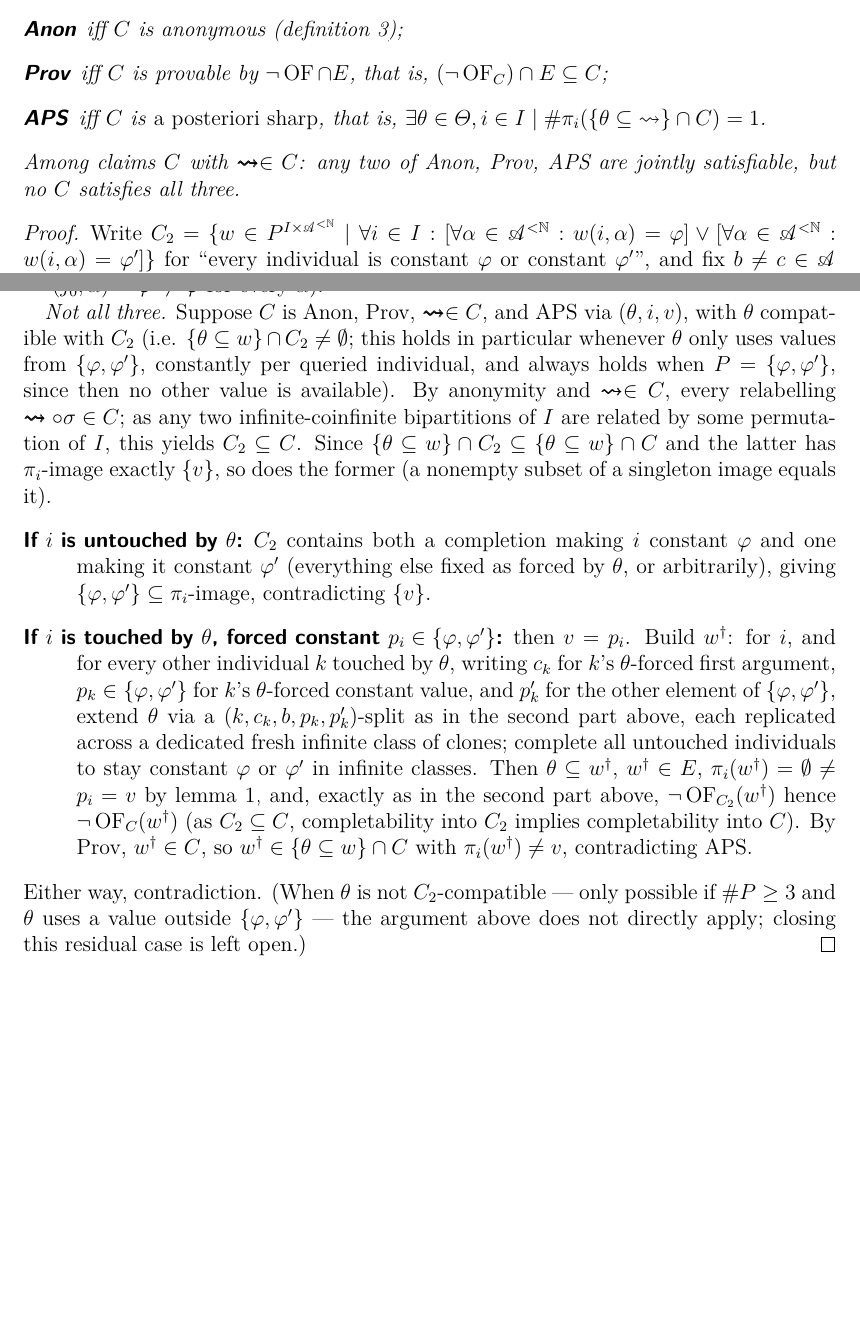
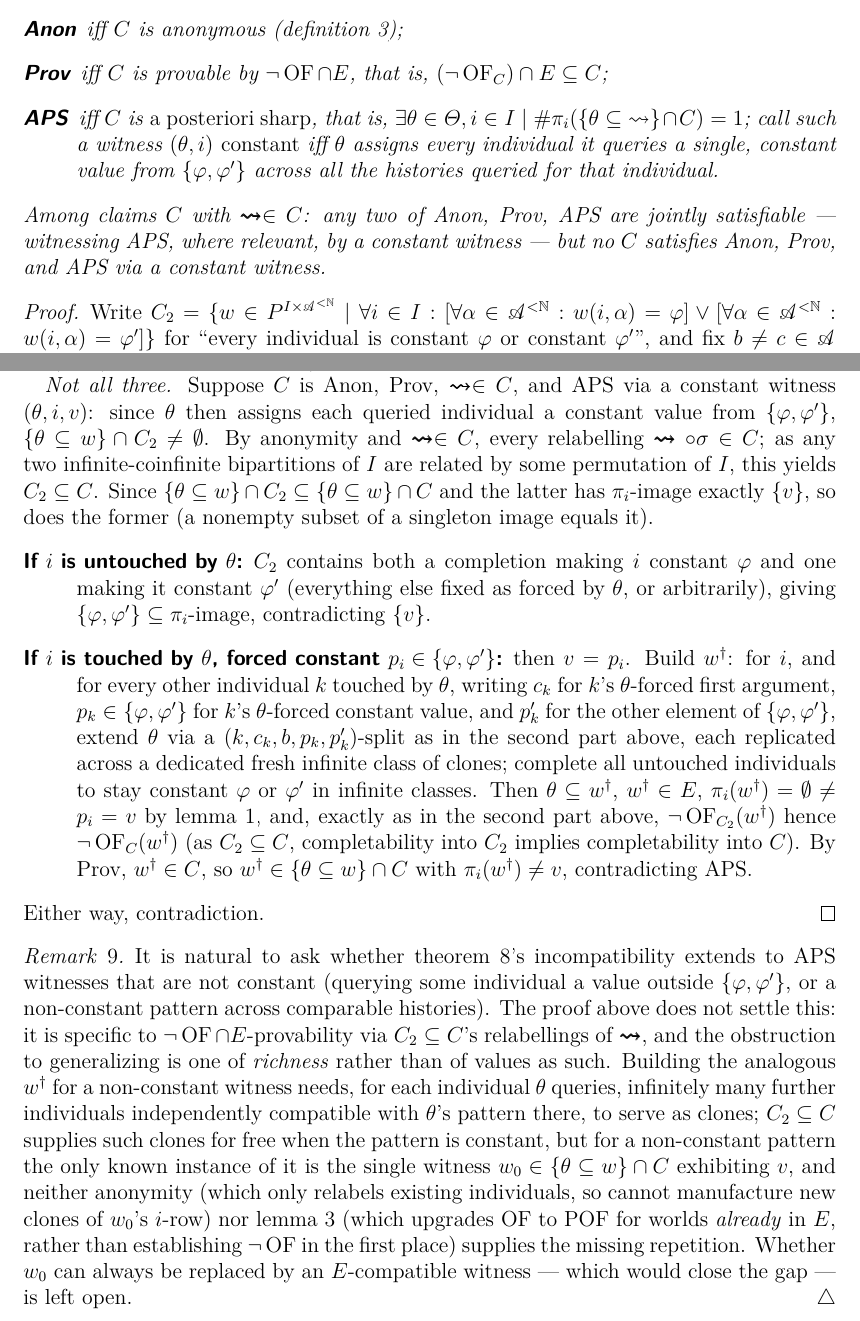
Before and after one commit to oliviercailloux/simple-models-dp, a LaTeX paper (simple.tex): two parts of pages 19 and 20 of 74, joined at a grey line, cut so that both start at the same text, the shorter picture padded with empty space. Compiled offline with pdfLaTeX; a LaTeX package or settings file that is missing is left out.

Commit message:
clarified T

```diff
--- a/simple.tex
+++ b/simple.tex
@@ -656,9 +656,9 @@ Given $i ∈ I$, $c, b ∈ \allargs$ distinct and $p ≠ p' ∈ P$, say a world
   \begin{description}
     \item[Anon] iff $C$ is anonymous (\cref{def:anonymous});
     \item[Prov] iff $C$ is provable by $¬\OF ∩ E$, that is, $(¬\OF_C) ∩ E ⊆ C$;
-    \item[APS] iff $C$ is \emph{a posteriori sharp}, that is, $∃θ ∈ Θ, i ∈ I \suchthat \card{π_i(\set{θ ⊆ \allleadstog} ∩ C)} = 1$.
+    \item[APS] iff $C$ is \emph{a posteriori sharp}, that is, $∃θ ∈ Θ, i ∈ I \suchthat \card{π_i(\set{θ ⊆ \allleadstog} ∩ C)} = 1$; call such a witness $(θ,i)$ \emph{constant} iff $θ$ assigns every individual it queries a single, constant value from $\set{φ,φ'}$ across all the histories queried for that individual.
   \end{description}
-  Among claims $C$ with $\allleadsto ∈ C$: any two of Anon, Prov, APS are jointly satisfiable, but no $C$ satisfies all three.
+  Among claims $C$ with $\allleadsto ∈ C$: any two of Anon, Prov, APS are jointly satisfiable — witnessing APS, where relevant, by a constant witness — but no $C$ satisfies Anon, Prov, and APS via a constant witness.
 \end{theorem}
 \begin{proof}
   Write $C_2 = \set{w ∈ \allleadstos \suchthat ∀i ∈ I: [∀\hist ∈ \allhists: w(i,\hist) = φ] ∨ [∀\hist ∈ \allhists: w(i,\hist) = φ']}$ for “every individual is constant $φ$ or constant $φ'$”, and fix $b ≠ c ∈ \allargs$ (using $\card{\allargs} ≥ 2$).
@@ -669,13 +669,17 @@ Given $i ∈ I$, $c, b ∈ \allargs$ distinct and $p ≠ p' ∈ P$, say a world
 
   \emph{Prov $∧$ APS, not Anon.} Fix $i_0 ∈ I_1$ and take $C_3 = \set{w ∈ \allleadstos \suchthat ∀\hist ∈ \allhists: w(i_0,\hist) = φ}$. It holds. It is provable by $¬\OF$ alone: any $w ∉ C_3$ has some $\hist^*$ with $w(i_0,\hist^*) ≠ φ$, a single point refuting $C_3$ directly (no comparison with a second point is needed, unlike \cref{ex:noProvableDecisivePhi}'s local claim, because the target $φ$ is named in advance). It is APS, indeed sharp unconditionally ($θ = ∅$): every $w ∈ C_3$ has $i_0$ constant $φ$, so every argument is decisive for $i_0$ regarding $φ$, giving $π_{i_0}(C_3) = \set{φ}$. It is not anonymous: swapping $i_0$ with any $j_0 ∈ I_2$ sends $C_3$ to $\set{w \suchthat ∀\hist ∈ \allhists: w(j_0,\hist) = φ}$, which differs from $C_3$ (as $\allleadsto$ itself witnesses: $\allleadsto ∈ C_3$ but this relabelled claim fails at $\allleadsto$, since $\allleadsto(j_0,\hist) = φ' ≠ φ$ for every $\hist$).
 
-  \emph{Not all three.} Suppose $C$ is Anon, Prov, $\allleadsto ∈ C$, and APS via $(θ,i,v)$, with $θ$ compatible with $C_2$ (i.e. $\set{θ⊆w}∩C_2 ≠ ∅$; this holds in particular whenever $θ$ only uses values from $\set{φ,φ'}$, constantly per queried individual, and always holds when $P = \set{φ,φ'}$, since then no other value is available). By anonymity and $\allleadsto ∈ C$, every relabelling $\allleadsto ∘ σ ∈ C$; as any two infinite-coinfinite bipartitions of $I$ are related by some permutation of $I$, this yields $C_2 ⊆ C$. Since $\set{θ⊆w}∩C_2 ⊆ \set{θ⊆w}∩C$ and the latter has $π_i$-image exactly $\set{v}$, so does the former (a nonempty subset of a singleton image equals it).
+  \emph{Not all three.} Suppose $C$ is Anon, Prov, $\allleadsto ∈ C$, and APS via a constant witness $(θ,i,v)$: since $θ$ then assigns each queried individual a constant value from $\set{φ,φ'}$, $\set{θ⊆w}∩C_2 ≠ ∅$. By anonymity and $\allleadsto ∈ C$, every relabelling $\allleadsto ∘ σ ∈ C$; as any two infinite-coinfinite bipartitions of $I$ are related by some permutation of $I$, this yields $C_2 ⊆ C$. Since $\set{θ⊆w}∩C_2 ⊆ \set{θ⊆w}∩C$ and the latter has $π_i$-image exactly $\set{v}$, so does the former (a nonempty subset of a singleton image equals it).
   \begin{description}
   \item[If $i$ is untouched by $θ$:] $C_2$ contains both a completion making $i$ constant $φ$ and one making it constant $φ'$ (everything else fixed as forced by $θ$, or arbitrarily), giving $\set{φ,φ'} ⊆ π_i$-image, contradicting $\set{v}$.
   \item[If $i$ is touched by $θ$, forced constant $p_i ∈ \set{φ,φ'}$:] then $v = p_i$. Build $w^\dagger$: for $i$, and for every other individual $k$ touched by $θ$, writing $c_k$ for $k$'s $θ$-forced first argument, $p_k ∈ \set{φ,φ'}$ for $k$'s $θ$-forced constant value, and $p'_k$ for the other element of $\set{φ,φ'}$, extend $θ$ via a $(k,c_k,b,p_k,p'_k)$-split as in the second part above, each replicated across a dedicated fresh infinite class of clones; complete all untouched individuals to stay constant $φ$ or $φ'$ in infinite classes. Then $θ ⊆ w^\dagger$, $w^\dagger ∈ E$, $π_i(w^\dagger) = ∅ ≠ p_i = v$ by \cref{th:splitKillsDec}, and, exactly as in the second part above, $¬\OF_{C_2}(w^\dagger)$ hence $¬\OF_C(w^\dagger)$ (as $C_2 ⊆ C$, completability into $C_2$ implies completability into $C$). By Prov, $w^\dagger ∈ C$, so $w^\dagger ∈ \set{θ⊆w}∩C$ with $π_i(w^\dagger) ≠ v$, contradicting APS.
   \end{description}
-  Either way, contradiction. (When $θ$ is not $C_2$-compatible — only possible if $\card P ≥ 3$ and $θ$ uses a value outside $\set{φ,φ'}$ — the argument above does not directly apply; closing this residual case is left open.)
-\end{proof}
+  Either way, contradiction.
+\end{proof}
+
+\begin{remark}
+  It is natural to ask whether \cref{th:anonProvApsTriad}'s incompatibility extends to APS witnesses that are not constant (querying some individual a value outside $\set{φ,φ'}$, or a non-constant pattern across comparable histories). The proof above does not settle this: it is specific to $¬\OF ∩ E$-provability via $C_2 ⊆ C$'s relabellings of $\allleadsto$, and the obstruction to generalizing is one of \emph{richness} rather than of values as such. Building the analogous $w^\dagger$ for a non-constant witness needs, for each individual $θ$ queries, infinitely many further individuals independently compatible with $θ$'s pattern there, to serve as clones; $C_2 ⊆ C$ supplies such clones for free when the pattern is constant, but for a non-constant pattern the only known instance of it is the single witness $w_0 ∈ \set{θ⊆w}∩C$ exhibiting $v$, and neither anonymity (which only relabels existing individuals, so cannot manufacture new clones of $w_0$'s $i$-row) nor \cref{th:anonThusAlmostPof} (which upgrades $\OF$ to $\POF$ for worlds \emph{already} in $E$, rather than establishing $¬\OF$ in the first place) supplies the missing repetition. Whether $w_0$ can always be replaced by an $E$-compatible witness — which would close the gap — is left open.
+\end{remark}
 
 \subsection{Persistent falsifiability}
 Consider a claim that in some world satisfies F but not POF.
```
